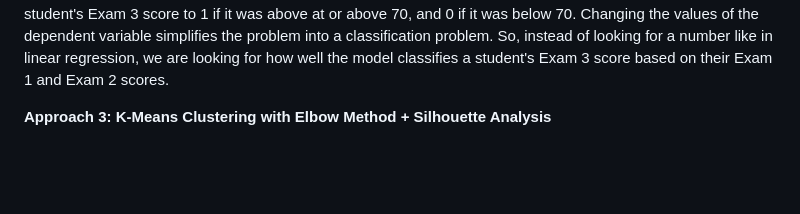
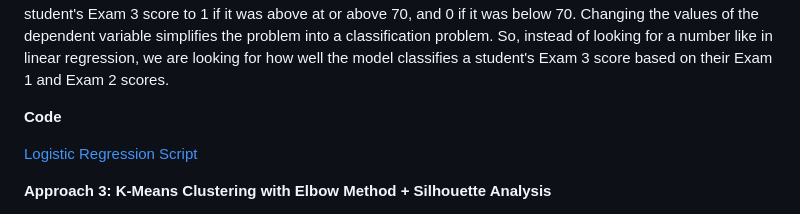
Before and after one commit to amberbcastro/Exploring-Predictive-Models-for-Student-Performance, a Markdown page: README.md, the part around the change. Drawn GitHub-style; blank space fills up the shorter version.

```diff
--- a/README.md
+++ b/README.md
@@ -165,7 +165,9 @@ Linear regression draws the best straight line through the data points to predic
 
 Logistic Regression analyzes the relationship between a dependent categorical variable, and one or more independent predictor variables. A categorical variable is a value that has different levels based on the values the variable takes on. A cateogrical variable in logistic regression is of a binary form. In other words, the variable only has two outcomes. The goal of logistic regression is to predict the probability of an instance belongs to one of the two outcomes. There are two classes: positive and negative. The positive class is typically the outcome researchers want to study. The negative class is still of interest, but is not as heavily focused on. For the two classes, there are dummy variables introduced in plaace of the actual values. For our project, we changed a student's Exam 3 score to 1 if it was above at or above 70, and 0 if it was below 70. Changing the values of the dependent variable simplifies the problem into a classification problem. So, instead of looking for a number like in linear regression, we are looking for how well the model classifies a student's Exam 3 score based on their Exam 1 and Exam 2 scores.
 
+**Code**
 
+[Logistic Regression Script](Student_Scores_Logistic_Regression.Rmd)
 
 **Approach 3: K-Means Clustering with Elbow Method + Silhouette Analysis**
 
```
